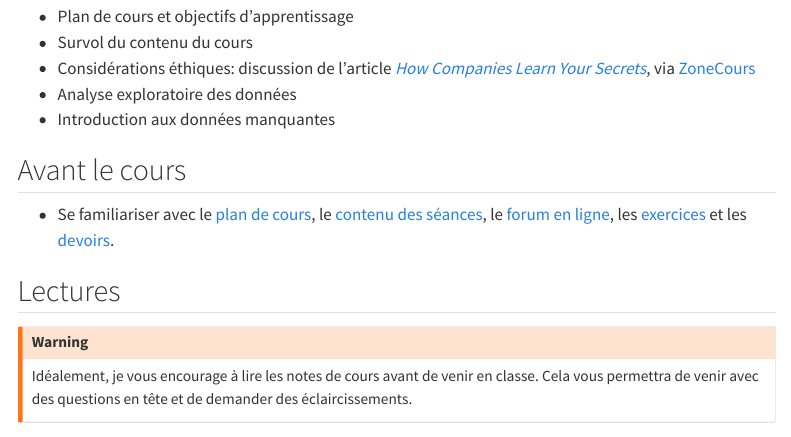
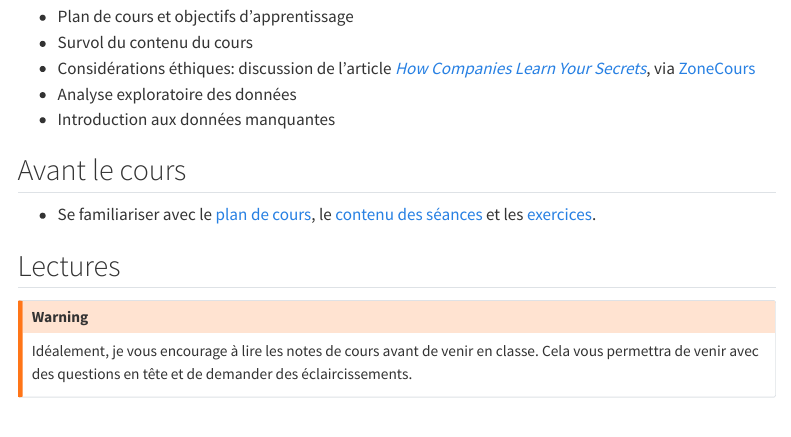
Before and after one commit to lbelzile/multi-h24, a Quarto document (contenu/01-contenu.qmd): the page in a window 1100 px wide, from 130 px down. Rendered offline with R 4.5, knitr and Pandoc in place of Quarto, with nearby package versions; menus at the side of the page are left out.

Commit message:
Enlever mentions Piazza

```diff
--- a/contenu/01-contenu.qmd
+++ b/contenu/01-contenu.qmd
@@ -6,13 +6,13 @@ title: "Introduction"
 
 - Plan de cours et objectifs d'apprentissage
 - Survol du contenu du cours
-- Considérations éthiques: discussion de l'article [*How Companies Learn Your Secrets*](https://www.nytimes.com/2012/02/19/magazine/shopping-habits.html), via [ZoneCours](https://zonecours2.hec.ca/access/content/group/MATH60602.A2023/NYT_How_companies_learn_your_secrets.pdf)
+- Considérations éthiques: discussion de l'article [*How Companies Learn Your Secrets*](https://www.nytimes.com/2012/02/19/magazine/shopping-habits.html), via [ZoneCours](https://zonecours2.hec.ca/access/content/group/MATH60602.H2024/NYT_How_companies_learn_your_secrets.pdf)
 - Analyse exploratoire des données
 - Introduction aux données manquantes
 
 ## Avant le cours
 
-- Se familiariser avec le [plan de cours](/syllabus), le [contenu des séances](/contenu/), le [forum en ligne](https://piazza.com/hec.ca/fall2023/math60602/home), les [exercices](/exercices) et les [devoirs](/evaluations/).
+- Se familiariser avec le [plan de cours](/syllabus), le [contenu des séances](/contenu/) et les [exercices](/exercices).
 
 
 ## Lectures
```
Also changed, not shown: docs/search.json, 2 other files.
